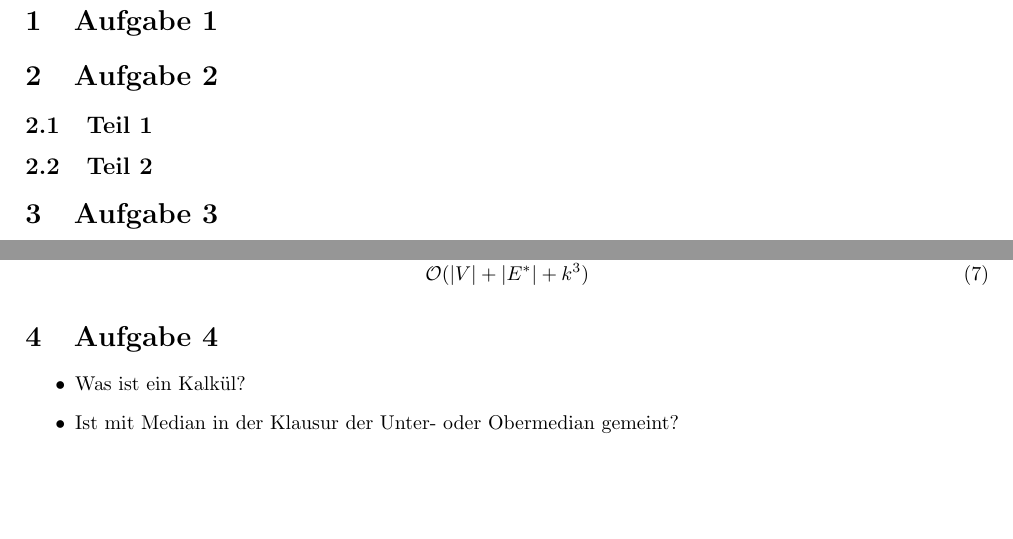
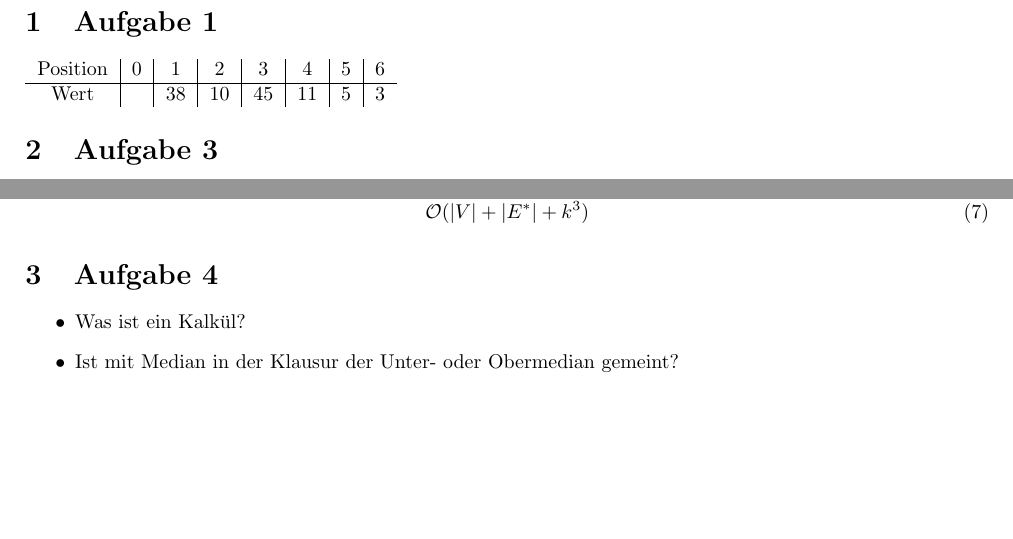
Before and after one commit to CQQL/hhu-cs, a LaTeX problem sheet (Info3/exercises/13.tex): two parts of the page, joined at a grey line, cut so that both start at the same text, the shorter picture padded with empty space. Compiled offline with pdfLaTeX.

Commit message:
Solve Info3 sheet 13 75%

```diff
--- a/Info3/exercises/13.tex
+++ b/Info3/exercises/13.tex
@@ -12,11 +12,10 @@
 
 \section{Aufgabe 1}
 
-\section{Aufgabe 2}
-
-\subsection{Teil 1}
-
-\subsection{Teil 2}
+\begin{tabular}{c|c|c|c|c|c|c|c}
+  Position & 0 & 1 & 2 & 3 & 4 & 5 & 6\\\hline
+  Wert     &  & 38 & 10 & 45 & 11 & 5 & 3
+\end{tabular}
 
 \section{Aufgabe 3}
 
```
